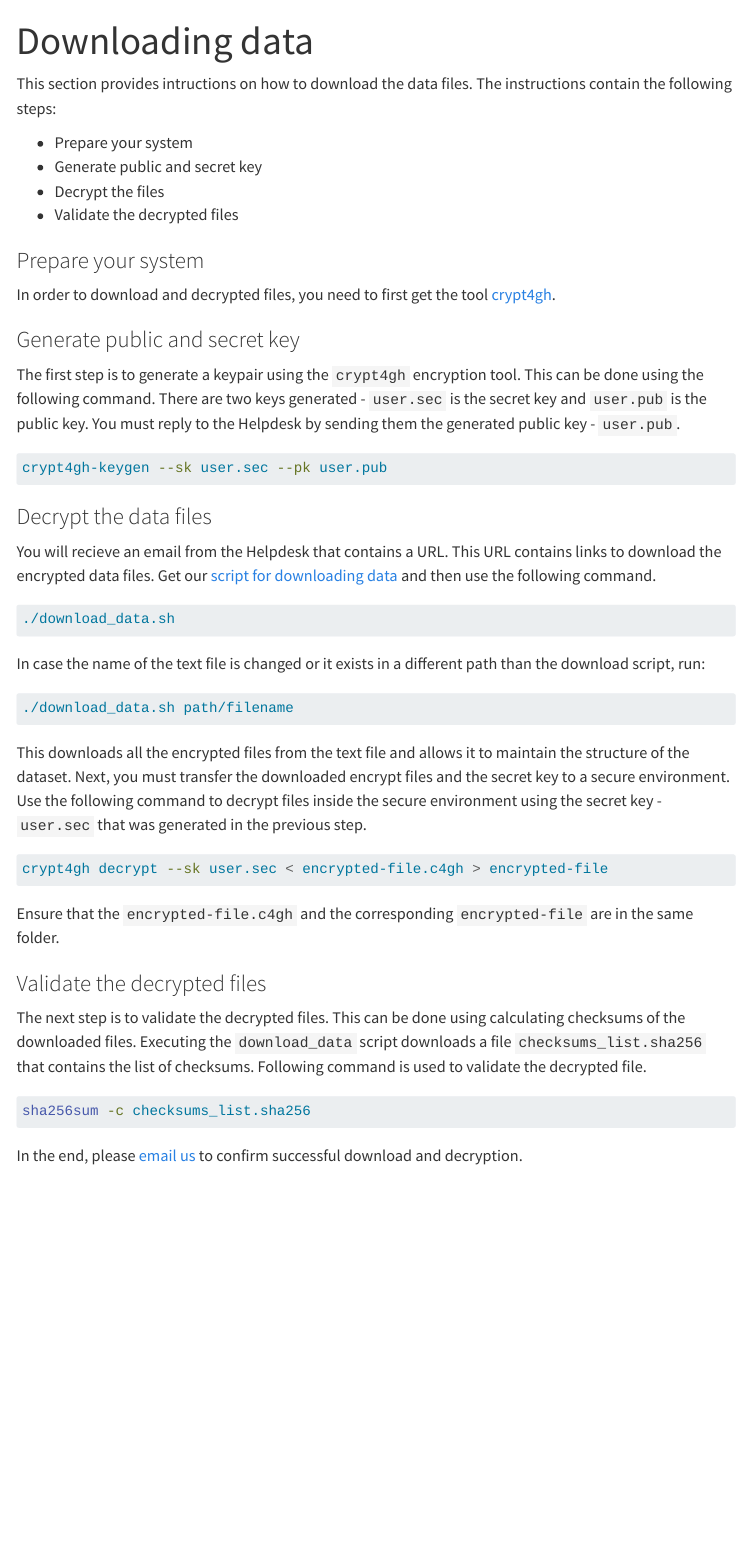
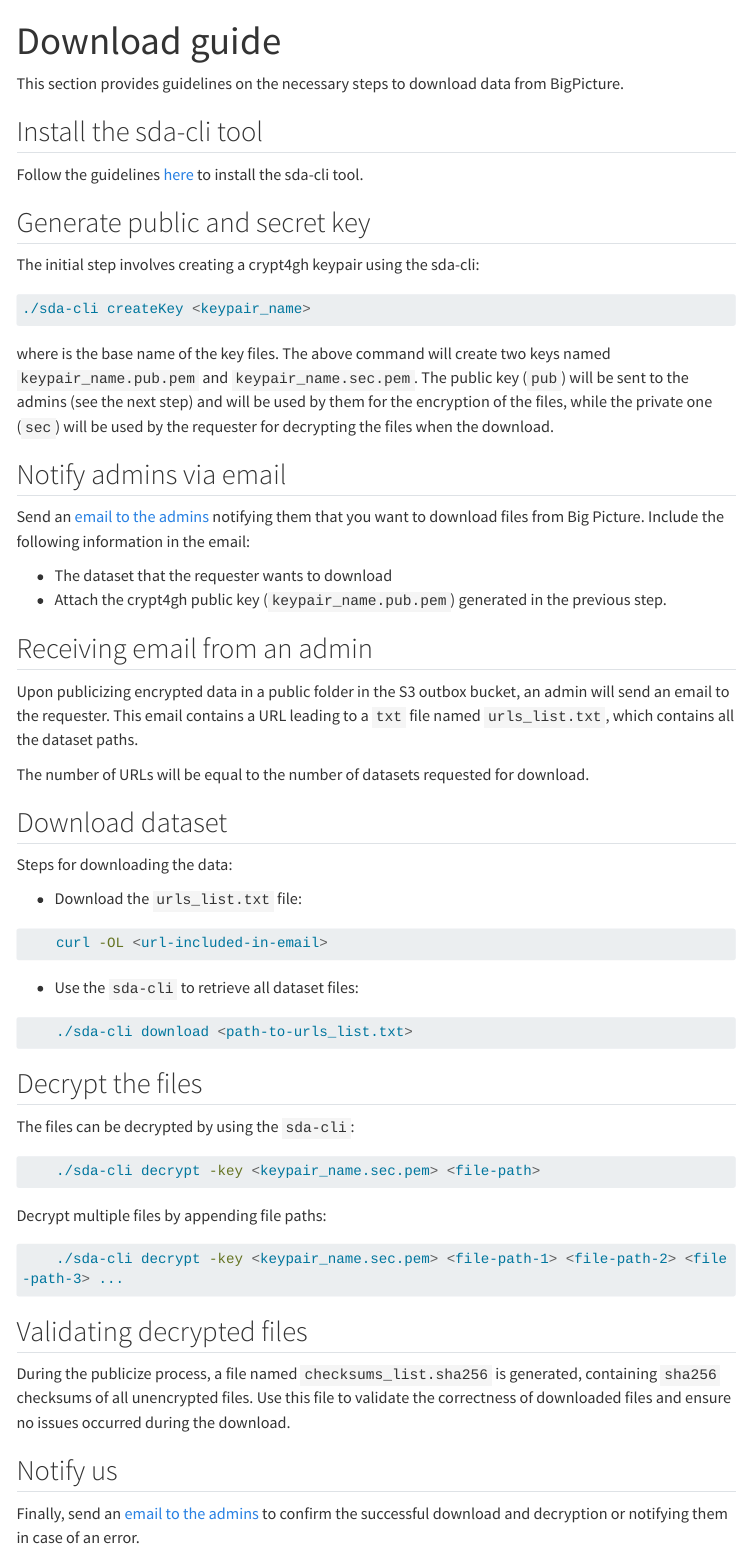
Before and after one commit to NBISweden/bp-sweden-web, a Quarto document (download/downloading-data.qmd): the page in a window 1100 px wide, from its top. Rendered offline with R 4.5, knitr and Pandoc in place of Quarto, with nearby package versions; menus at the side of the page are left out; long lines of code are wrapped.

Commit message:
Update download info

````diff
--- a/download/downloading-data.qmd
+++ b/download/downloading-data.qmd
@@ -1,58 +1,72 @@
 ---
-title: Downloading data
+title: Download guide
 ---
 
-This section provides intructions on how to download the data files. The
-instructions contain the following steps:
+This section provides guidelines on the necessary steps to download data from BigPicture.
 
-* Prepare your system
-* Generate public and secret key
-* Decrypt the files
-* Validate the decrypted files
+## Install the sda-cli tool
+Follow the guidelines [here](../submission/submission-guide.qmd#install-the-sda-cli-tool) to install the sda-cli tool.
+
+## Generate public and secret key
+The initial step involves creating a crypt4gh keypair using the sda-cli:
+
+```bash
+./sda-cli createKey <keypair_name>
+```
+
+where <keypair_name> is the base name of the key files. The above command will create two keys named
+`keypair_name.pub.pem` and `keypair_name.sec.pem`. The public key (`pub`) will be sent to the admins
+(see the next step) and will be used by them for the encryption of the files, while the private one
+(`sec`) will be used by the requester for decrypting the files when the download.
 
 
-### Prepare your system
+## Notify admins via email
 
-In order to download and decrypted files, you need to first get the tool
-[crypt4gh](https://www.ga4gh.org/news/crypt4gh-a-secure-method-for-sharing-human-genetic-data/).
+Send an [email to the admins](mailto:{{< var email.helpdesk >}}) notifying them that you want to download files from Big Picture. Include the following information in the email:
 
+* The dataset that the requester wants to download
+* Attach the crypt4gh public key (`keypair_name.pub.pem`) generated in the previous step.
 
-### Generate public and secret key
+## Receiving email from an admin
 
-The first step is to generate a keypair using the `crypt4gh` encryption tool. This can be done using the following command. There are two keys generated - `user.sec` is the secret key and `user.pub` is the public key. You must reply to the Helpdesk by sending them the generated public key - `user.pub`.
+Upon publicizing encrypted data in a public folder in the S3 outbox bucket, an admin will send an email to the requester. This email contains a URL leading to a `txt` file named `urls_list.txt`, which contains all the dataset paths.
+
+The number of URLs will be equal to the number of datasets requested for download.
+
+## Download dataset
+
+Steps for downloading the data:
+
+* Download the `urls_list.txt` file:
 
 ```bash
-crypt4gh-keygen --sk user.sec --pk user.pub
+    curl -OL <url-included-in-email>
 ```
 
-### Decrypt the data files
-
-You will recieve an email from the Helpdesk that contains a URL. This URL contains links to download the encrypted data files. Get our [script for downloading data](download-data-script.qmd) and then use the following command.
-
+* Use the `sda-cli` to retrieve all dataset files:
 
 ```bash
-./download_data.sh
+    ./sda-cli download <path-to-urls_list.txt>
 ```
-In case the name of the text file is changed or it exists in a different path than the download script, run:
+
+## Decrypt the files
+
+The files can be decrypted by using the `sda-cli`:
 
 ```bash
-./download_data.sh path/filename
+    ./sda-cli decrypt -key <keypair_name.sec.pem> <file-path>
 ```
 
-This downloads all the encrypted files from the text file and allows it to maintain the structure of the dataset. Next, you must transfer the downloaded encrypt files and the secret key to a secure environment. Use the following command to decrypt files inside the secure environment using the secret key - `user.sec` that was generated in the previous step.
+Decrypt multiple files by appending file paths:
 
 ```bash
-crypt4gh decrypt --sk user.sec < encrypted-file.c4gh > encrypted-file
-```
-Ensure that the `encrypted-file.c4gh` and the corresponding `encrypted-file` are in the same folder.
-
-
-### Validate the decrypted files
-
-The next step is to validate the decrypted files. This can be done using calculating checksums of the downloaded files. Executing the `download_data` script downloads a file `checksums_list.sha256` that contains the list of checksums. Following command is used to validate the decrypted file.
-
-```bash
-sha256sum -c checksums_list.sha256
+    ./sda-cli decrypt -key <keypair_name.sec.pem> <file-path-1> <file-path-2> <file-path-3> ...
 ```
 
-In the end, please [email us](mailto:{{< var email.helpdesk >}}) to confirm successful download and decryption.
+## Validating decrypted files
+
+During the publicize process, a file named `checksums_list.sha256` is generated, containing `sha256` checksums of all unencrypted files. Use this file to validate the correctness of downloaded files and ensure no issues occurred during the download.
+
+## Notify us
+
+Finally, send an [email to the admins](mailto:{{< var email.helpdesk >}}) to confirm the successful download and decryption or notifying them in case of an error.
````
